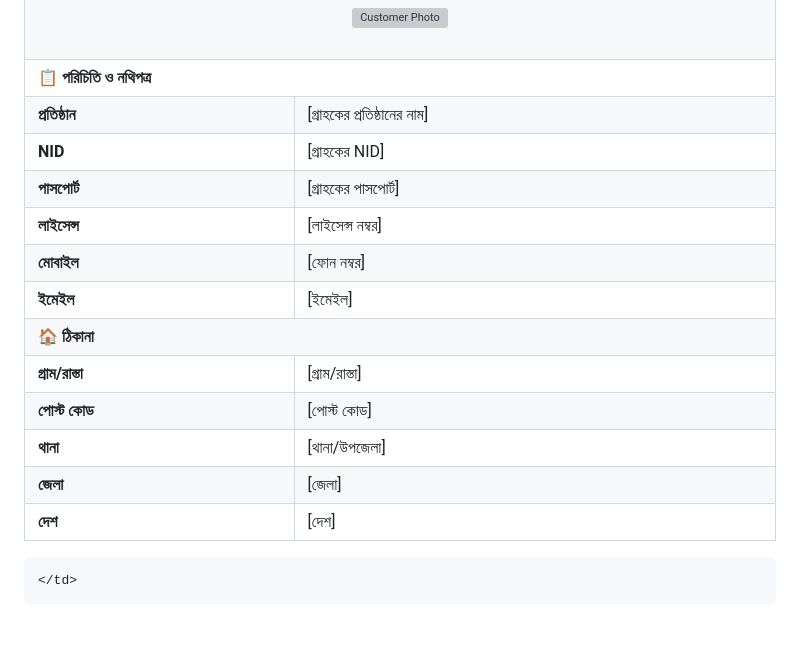
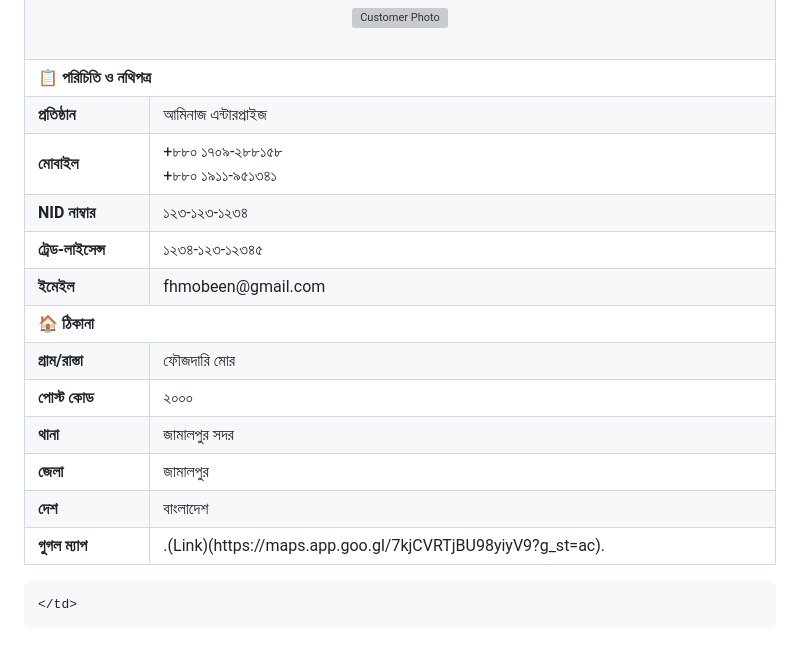
Before and after one commit to fhmobeen/QR-Code-Link, a Markdown page: Customar_Data/Xxx.md, the part around the change. Rendered like a GitHub page; grey boxes are pictures that could not be loaded.

```diff
--- a/Customar_Data/Xxx.md
+++ b/Customar_Data/Xxx.md
@@ -50,51 +50,52 @@
   </tr>
   <tr>
     <td><b>প্রতিষ্ঠান</b></td>
-    <td>[গ্রাহকের প্রতিষ্ঠানের নাম]</td>
-  </tr>
-  <tr>
-    <td><b>NID</b></td>
-    <td>[গ্রাহকের NID]</td>
-  </tr>
-  <tr>
-    <td><b>পাসপোর্ট</b></td>
-    <td>[গ্রাহকের পাসপোর্ট]</td>
-  </tr>
-  <tr>
-    <td><b>লাইসেন্স</b></td>
-    <td>[লাইসেন্স নম্বর]</td>
+    <td>আমিনাজ এন্টারপ্রাইজ</td>
   </tr>
   <tr>
     <td><b>মোবাইল</b></td>
-    <td>[ফোন নম্বর]</td>
+    <td>+৮৮০ ১৭০৯-২৮৮১৫৮ <br> +৮৮০ ১৯১১-৯৫১৩৪১</td>
+  </tr>
+  <tr>
+    <td><b>NID নাম্বার</b></td>
+    <td>১২৩-১২৩-১২৩৪</td>
+  </tr>
+  <tr>
+    <td><b>ট্রেড-লাইসেন্স</b></td>
+    <td>১২৩৪-১২৩-১২৩৪৫</td>
   </tr>
   <tr>
     <td><b>ইমেইল</b></td>
-    <td>[ইমেইল]</td>
+    <td>fhmobeen@gmail.com</td>
   </tr>
   <tr>
     <th colspan="2" align="left" bgcolor="#f8f9fa">🏠 ঠিকানা</th>
   </tr>
   <tr>
     <td><b>গ্রাম/রাস্তা</b></td>
-    <td>[গ্রাম/রাস্তা]</td>
+    <td>ফৌজদারি মোর</td>
   </tr>
   <tr>
     <td><b>পোস্ট কোড</b></td>
-    <td>[পোস্ট কোড]</td>
+    <td>২০০০</td>
   </tr>
   <tr>
     <td><b>থানা</b></td>
-    <td>[থানা/উপজেলা]</td>
+    <td>জামালপুর সদর</td>
   </tr>
   <tr>
     <td><b>জেলা</b></td>
-    <td>[জেলা]</td>
+    <td>জামালপুর</td>
   </tr>
   <tr>
     <td><b>দেশ</b></td>
-    <td>[দেশ]</td>
+    <td>বাংলাদেশ</td>
   </tr>
+  <tr>
+    <td><b>গুগল ম্যাপ</b></td>
+    <td>.(Link)(https://maps.app.goo.gl/7kjCVRTjBU98yiyV9?g_st=ac).</td>
+  </tr>
+
 </table>
 
     </td>
```
